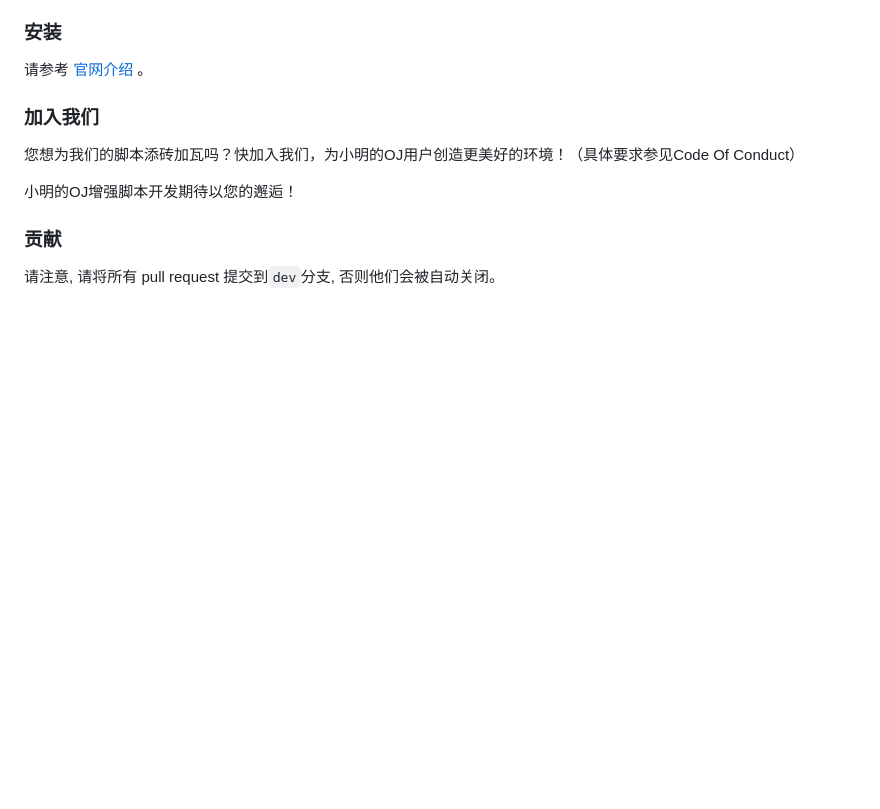
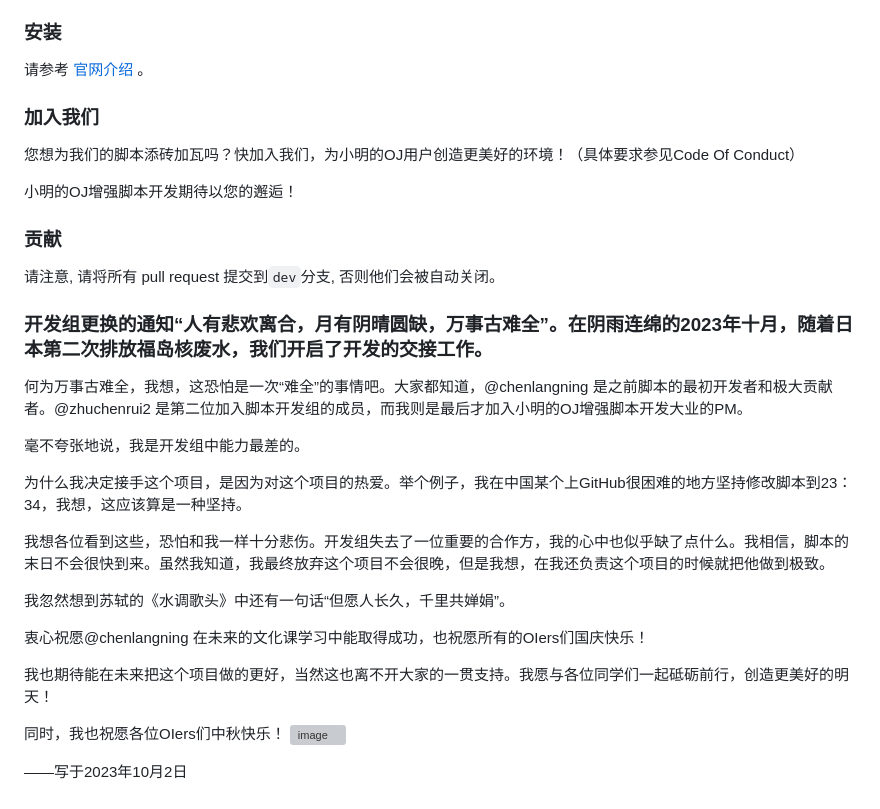
Before and after one commit to langningchen/XMOJ-Script, a Markdown page: README.md, the part around the change printed below. Rendered like a GitHub page; blank space fills up the shorter version; grey boxes are pictures that could not be loaded.

```diff
--- a/README.md
+++ b/README.md
@@ -86,3 +87,24 @@
 
 ### 贡献
 请注意, 请将所有 pull request 提交到`dev`分支, 否则他们会被自动关闭。
+
+### 开发组更换的通知“人有悲欢离合，月有阴晴圆缺，万事古难全”。在阴雨连绵的2023年十月，随着日本第二次排放福岛核废水，我们开启了开发的交接工作。
+
+何为万事古难全，我想，这恐怕是一次“难全”的事情吧。大家都知道，@chenlangning 是之前脚本的最初开发者和极大贡献者。@zhuchenrui2 是第二位加入脚本开发组的成员，而我则是最后才加入小明的OJ增强脚本开发大业的PM。
+
+毫不夸张地说，我是开发组中能力最差的。
+
+为什么我决定接手这个项目，是因为对这个项目的热爱。举个例子，我在中国某个上GitHub很困难的地方坚持修改脚本到23：34，我想，这应该算是一种坚持。
+
+我想各位看到这些，恐怕和我一样十分悲伤。开发组失去了一位重要的合作方，我的心中也似乎缺了点什么。我相信，脚本的末日不会很快到来。虽然我知道，我最终放弃这个项目不会很晚，但是我想，在我还负责这个项目的时候就把他做到极致。
+
+我忽然想到苏轼的《水调歌头》中还有一句话“但愿人长久，千里共婵娟”。
+
+衷心祝愿@chenlangning 在未来的文化课学习中能取得成功，也祝愿所有的OIers们国庆快乐！
+
+我也期待能在未来把这个项目做的更好，当然这也离不开大家的一贯支持。我愿与各位同学们一起砥砺前行，创造更美好的明天！
+
+同时，我也祝愿各位OIers们中秋快乐！
+![image](https://github.com/PythonSmall-Q/XMOJ-Script/assets/106425289/ecffb7f3-3b86-43a2-80c6-97463e786d06)
+
+——写于2023年10月2日
```
Also changed, not shown: other parts of README.md (+1 -0 lines).
